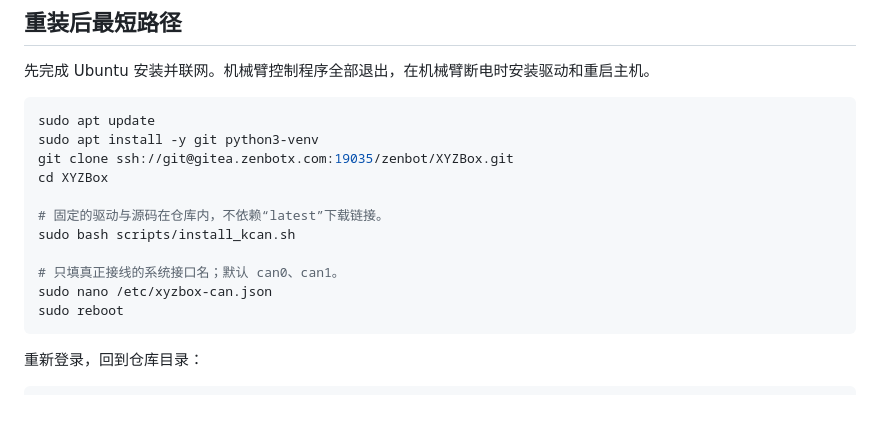
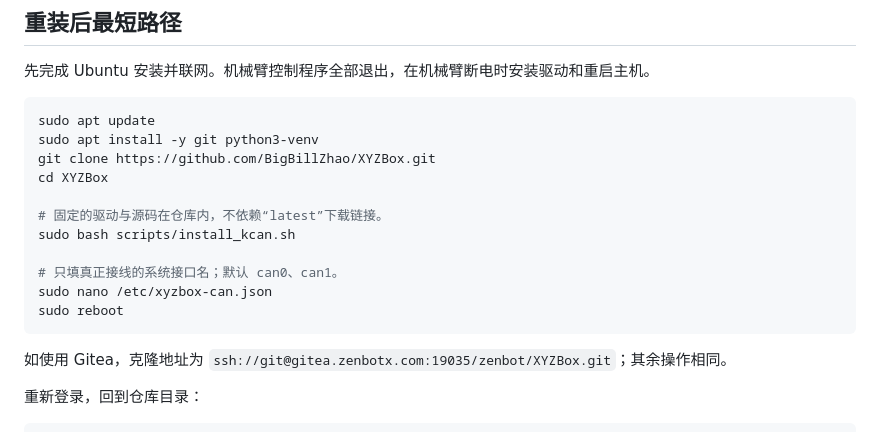
Before and after one commit to BigBillZhao/XYZBox, a Markdown page: README.md, the part around the change. GitHub-like rendering; blank space fills up the shorter version.

````diff
--- a/README.md
+++ b/README.md
@@ -26,7 +26,7 @@ RT 切换后已检查系统启动、驱动和离线软件；本轮机械臂断
 ```bash
 sudo apt update
 sudo apt install -y git python3-venv
-git clone ssh://git@gitea.zenbotx.com:19035/zenbot/XYZBox.git
+git clone https://github.com/BigBillZhao/XYZBox.git
 cd XYZBox
 
 # 固定的驱动与源码在仓库内，不依赖“latest”下载链接。
@@ -36,6 +36,8 @@ sudo bash scripts/install_kcan.sh
 sudo nano /etc/xyzbox-can.json
 sudo reboot
 ```
+
+如使用 Gitea，克隆地址为 `ssh://git@gitea.zenbotx.com:19035/zenbot/XYZBox.git`；其余操作相同。
 
 重新登录，回到仓库目录：
 
````
Also changed, not shown: docs/01-reinstall.md (+5 -3 lines).
